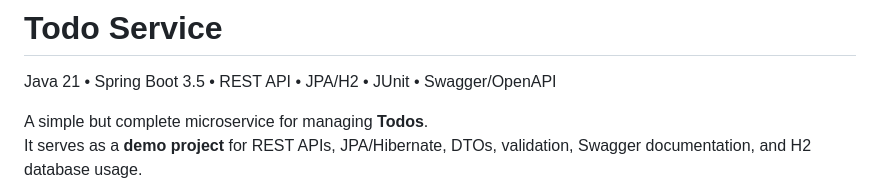
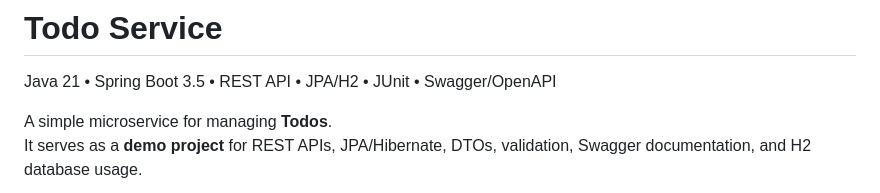
Before and after one commit to Ali-Uen/todo-service, a Markdown page: README.md, the part around the change printed below. Rendered like a GitHub page.

```diff
--- a/README.md
+++ b/README.md
@@ -2,7 +2,7 @@
 
 Java 21 • Spring Boot 3.5 • REST API • JPA/H2 • JUnit • Swagger/OpenAPI
 
-A simple but complete microservice for managing **Todos**.\
+A simple microservice for managing **Todos**.\
 It serves as a **demo project** for REST APIs, JPA/Hibernate, DTOs,
 validation, Swagger documentation, and H2 database usage.
 
```
Also changed, not shown: other parts of README.md (+2 -2 lines).
